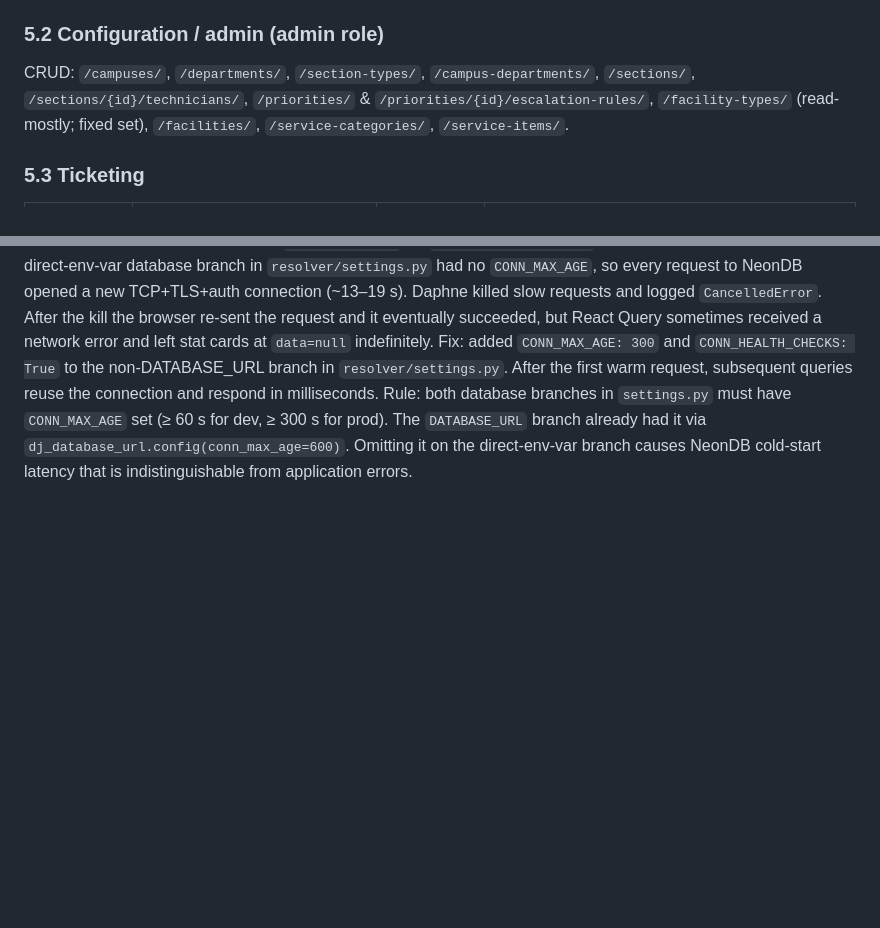
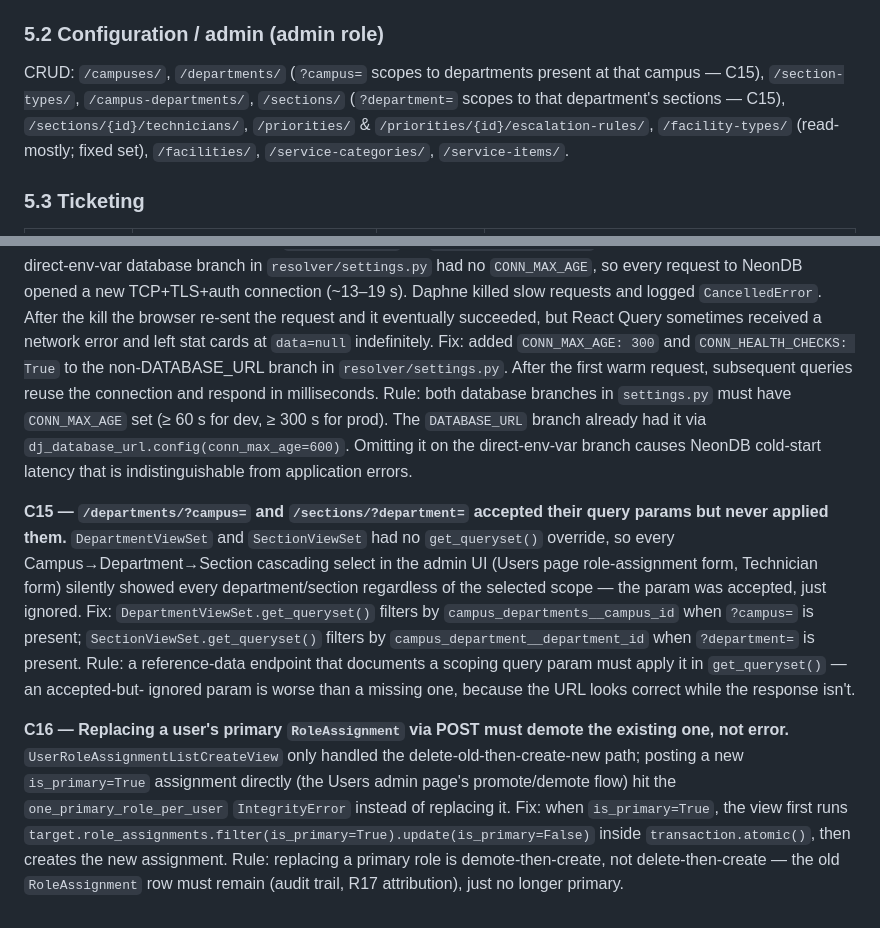
Before and after one commit to JeremyWarui/django_resolver, a Markdown page: service-desk-implementation-plan.md, 2 parts joined by grey strips. GitHub-like rendering; blank space fills up the shorter version.

```diff
--- a/service-desk-implementation-plan.md
+++ b/service-desk-implementation-plan.md
@@ -504,8 +504,9 @@ active role, §3.8). Admin role-cover CRUD: `POST /users/{id}/role-assignments/`
 /users/{id}/role-assignments/{ra}/` (HOD/admin within scope).
 
 ### 5.2 Configuration / admin (admin role)
-CRUD: `/campuses/`, `/departments/`, `/section-types/`, `/campus-departments/`, `/sections/`,
-`/sections/{id}/technicians/`, `/priorities/` & `/priorities/{id}/escalation-rules/`,
+CRUD: `/campuses/`, `/departments/` (`?campus=` scopes to departments present at that campus — C15),
+`/section-types/`, `/campus-departments/`, `/sections/` (`?department=` scopes to that department's
+sections — C15), `/sections/{id}/technicians/`, `/priorities/` & `/priorities/{id}/escalation-rules/`,
 `/facility-types/` (read-mostly; fixed set), `/facilities/`, `/service-categories/`, `/service-items/`.
 
 ### 5.3 Ticketing
@@ -1032,3 +1033,22 @@ reuse the connection and respond in milliseconds. Rule: both database branches i
 must have `CONN_MAX_AGE` set (≥ 60 s for dev, ≥ 300 s for prod). The `DATABASE_URL` branch already
 had it via `dj_database_url.config(conn_max_age=600)`. Omitting it on the direct-env-var branch
 causes NeonDB cold-start latency that is indistinguishable from application errors.
+
+**C15 — `/departments/?campus=` and `/sections/?department=` accepted their query params but
+never applied them.** `DepartmentViewSet` and `SectionViewSet` had no `get_queryset()` override, so
+every Campus→Department→Section cascading select in the admin UI (Users page role-assignment form,
+Technician form) silently showed every department/section regardless of the selected scope — the
+param was accepted, just ignored. Fix: `DepartmentViewSet.get_queryset()` filters by
+`campus_departments__campus_id` when `?campus=` is present; `SectionViewSet.get_queryset()` filters
+by `campus_department__department_id` when `?department=` is present. Rule: a reference-data
+endpoint that documents a scoping query param must apply it in `get_queryset()` — an accepted-but-
+ignored param is worse than a missing one, because the URL looks correct while the response isn't.
+
+**C16 — Replacing a user's primary `RoleAssignment` via POST must demote the existing one, not
+error.** `UserRoleAssignmentListCreateView` only handled the delete-old-then-create-new path;
+posting a new `is_primary=True` assignment directly (the Users admin page's promote/demote flow)
+hit the `one_primary_role_per_user` `IntegrityError` instead of replacing it. Fix: when
+`is_primary=True`, the view first runs `target.role_assignments.filter(is_primary=True).update(is_primary=False)`
+inside `transaction.atomic()`, then creates the new assignment. Rule: replacing a primary role is
+demote-then-create, not delete-then-create — the old `RoleAssignment` row must remain (audit trail,
+R17 attribution), just no longer primary.
```
Also changed, not shown: CLAUDE.md (+4 -0 lines), README.md (+10 -10 lines).
